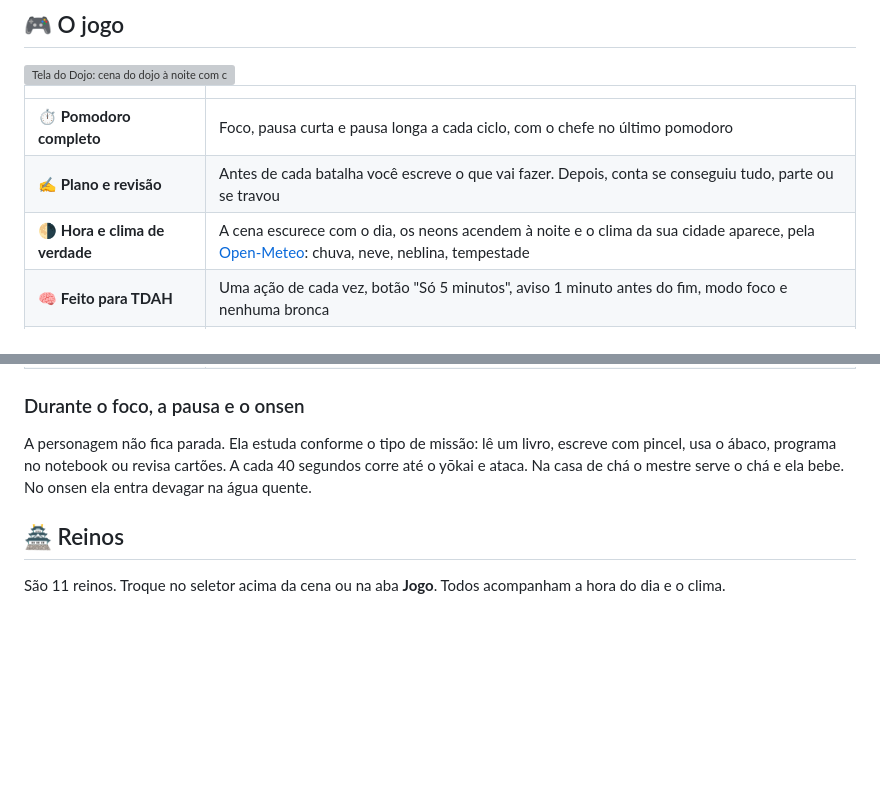
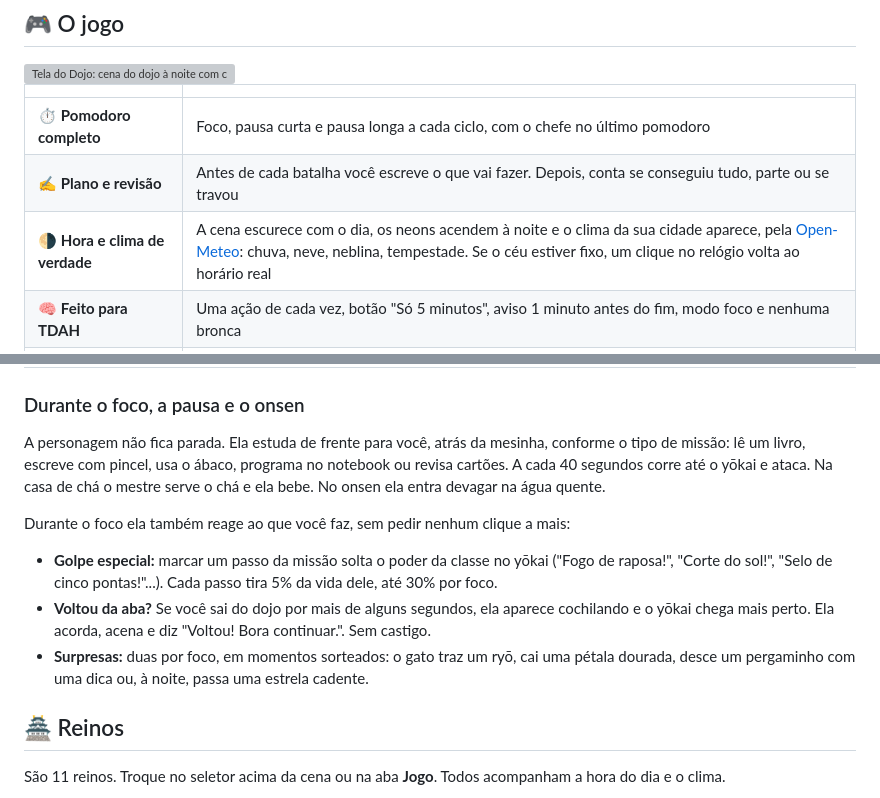
Before and after one commit to mirella-alcantara/dojo-do-foco, a Markdown page: README.md, 2 parts joined by grey strips. Drawn GitHub-style; blank space fills up the shorter version; grey boxes are pictures that could not be loaded.

```diff
--- a/README.md
+++ b/README.md
@@ -47,7 +47,7 @@ Abra **<http://localhost:4321>**. No VS Code também dá para usar **Executar e
 | --- | --- |
 | ⏱️ **Pomodoro completo** | Foco, pausa curta e pausa longa a cada ciclo, com o chefe no último pomodoro |
 | ✍️ **Plano e revisão** | Antes de cada batalha você escreve o que vai fazer. Depois, conta se conseguiu tudo, parte ou se travou |
-| 🌗 **Hora e clima de verdade** | A cena escurece com o dia, os neons acendem à noite e o clima da sua cidade aparece, pela [Open-Meteo](https://open-meteo.com): chuva, neve, neblina, tempestade |
+| 🌗 **Hora e clima de verdade** | A cena escurece com o dia, os neons acendem à noite e o clima da sua cidade aparece, pela [Open-Meteo](https://open-meteo.com): chuva, neve, neblina, tempestade. Se o céu estiver fixo, um clique no relógio volta ao horário real |
 | 🧠 **Feito para TDAH** | Uma ação de cada vez, botão "Só 5 minutos", aviso 1 minuto antes do fim, modo foco e nenhuma bronca |
 | 🌄 **Reinos em 3D** | 11 reinos em pixel art, cada um com uma paisagem em 3D ([three.js](https://threejs.org)) animada no fundo e uma visão sem distrações para as pausas |
 | 🎵 **Música nas pausas** | Uma música lo-fi aconchegante, composta no próprio jogo, começa com a pausa e para quando ela acaba. Mais lenta no onsen |
@@ -56,7 +56,13 @@ Abra **<http://localhost:4321>**. No VS Code também dá para usar **Executar e
 
 ### Durante o foco, a pausa e o onsen
 
-A personagem não fica parada. Ela estuda conforme o tipo de missão: lê um livro, escreve com pincel, usa o ábaco, programa no notebook ou revisa cartões. A cada 40 segundos corre até o yōkai e ataca. Na casa de chá o mestre serve o chá e ela bebe. No onsen ela entra devagar na água quente.
+A personagem não fica parada. Ela estuda de frente para você, atrás da mesinha, conforme o tipo de missão: lê um livro, escreve com pincel, usa o ábaco, programa no notebook ou revisa cartões. A cada 40 segundos corre até o yōkai e ataca. Na casa de chá o mestre serve o chá e ela bebe. No onsen ela entra devagar na água quente.
+
+Durante o foco ela também reage ao que você faz, sem pedir nenhum clique a mais:
+
+- **Golpe especial:** marcar um passo da missão solta o poder da classe no yōkai ("Fogo de raposa!", "Corte do sol!", "Selo de cinco pontas!"...). Cada passo tira 5% da vida dele, até 30% por foco.
+- **Voltou da aba?** Se você sai do dojo por mais de alguns segundos, ela aparece cochilando e o yōkai chega mais perto. Ela acorda, acena e diz "Voltou! Bora continuar.". Sem castigo.
+- **Surpresas:** duas por foco, em momentos sorteados: o gato traz um ryō, cai uma pétala dourada, desce um pergaminho com uma dica ou, à noite, passa uma estrela cadente.
 
 ## 🏯 Reinos
 
```
Also changed, not shown: other parts of README.md (+24 -4 lines), docs/telas/cartas.jpg (added).
